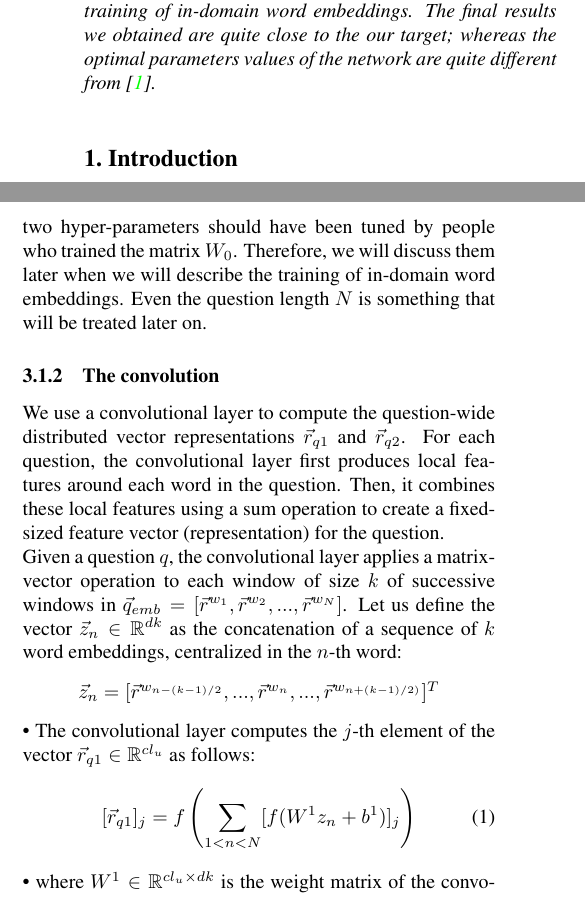
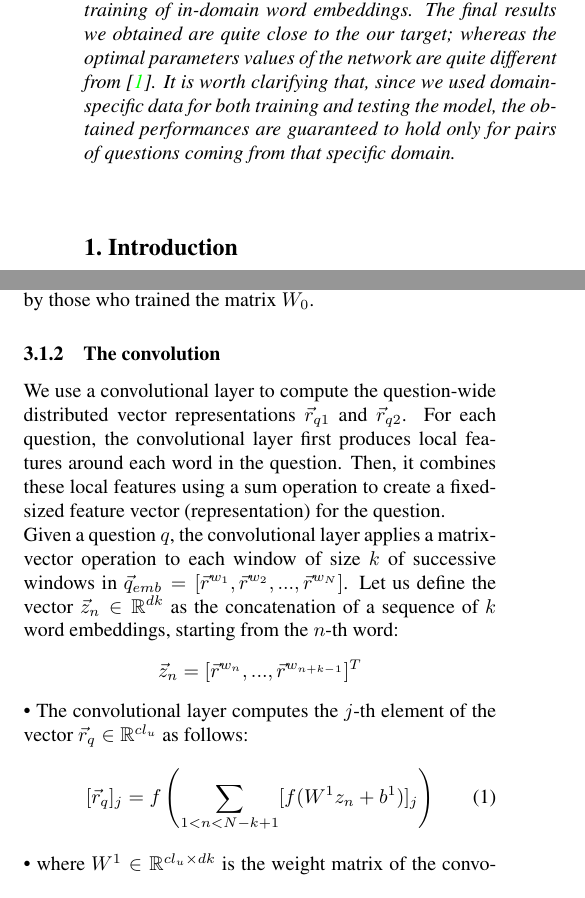
Before and after one commit to Lucascanna/deep-learning, a LaTeX paper (paper/paper_final.tex): two parts of the columns of pages 1 and 3 of 5, joined at a grey line, cut so that both start at the same text. Compiled offline with pdfLaTeX.

Commit message:
paper update

```diff
--- a/paper/paper_final.tex
+++ b/paper/paper_final.tex
@@ -50,7 +50,7 @@ Politecnico di Milano\\
 
 %%%%%%%%% ABSTRACT
 \begin{abstract}
-   In the context of online forums, although two questions may seem very different in terms of vocabulary, length and syntax, they may eventually ask the same thing. In this work, we try to detect semantically equivalent questions using a simple Convolutional Neural Network (CNN). The proposed CNN generates distributed vector representations for pairs of questions and score them using a similarity metric. This work is the replication of \cite{bogdanova2015detecting}: we basically try to perform the same experiments and compare our results with theirs. The replication turned to be not straightforward since some crucial implementation details are missing in the Bogdanova et al.'s description. Hence, we have found quite stimulating to replicate this paper filling the holes with our own ideas. In particular, our efforts focused mainly on the following three aspects that were not explicitly treated in the paper: unequal text length, the type of convolution and the training of in-domain word embeddings. The final results we obtained are quite close to the our target; whereas the optimal parameters values of the network are quite different from \cite{bogdanova2015detecting}.
+   In the context of online forums, although two questions may seem very different in terms of vocabulary, length and syntax, they may eventually ask the same thing. In this work, we try to detect semantically equivalent questions using a simple Convolutional Neural Network (CNN). The proposed CNN generates distributed vector representations for pairs of questions and score them using a similarity metric. This work is the replication of \cite{bogdanova2015detecting}: we basically try to perform the same experiments and compare our results with theirs. The replication turned to be not straightforward since some crucial implementation details are missing in the Bogdanova et al.'s description. Hence, we have found quite stimulating to replicate this paper filling the holes with our own ideas. In particular, our efforts focused mainly on the following three aspects that were not explicitly treated in the paper: unequal text length, the type of convolution and the training of in-domain word embeddings. The final results we obtained are quite close to the our target; whereas the optimal parameters values of the network are quite different from \cite{bogdanova2015detecting}. It is worth clarifying that, since we used domain-specific data for both training and testing the model, the obtained performances are guaranteed to hold only for pairs of questions coming from that specific domain.
 \end{abstract}
 
 %%%%%%%%% BODY TEXT
@@ -101,16 +101,16 @@ The first layer of the network transforms words into representations that captur
 \end{itemize}•
 The input of this layer is a 1-dimensional vector $\vec{q}=[w_1, w_2, ... , w_N]$ where the element $w_i$ is an integer number corresponding to the index of the $i$-th word of the question. We initialize the layer with our pre-trained word embeddings \footnote{either the word embeddings trained by us or the those trained by Google}, which is the matrix $W_0$. This layer, for each index $w_i$ of the input vector, retrieves the corresponding vector representation $\vec{r}^{w_i}$ in matrix $W_0$. Hence, the output is a matrix $X_0 \in \mathbb{R}^{N \times d}$.\\
-Notice that if we use pre-trained word embeddings, the values of both the $d$ and $|V|$ have been already decided. These two hyper-parameters should have been tuned by people who trained the matrix $W_0$. Therefore, we will discuss them later when we will describe the training of in-domain word embeddings.  Even the question length $N$ is something that will be treated later on.
+Notice that using pre-trained word embeddings, implies that the values of both the $d$ and $|V|$ have been already decided by those who trained the matrix $W_0$.
 
 \subsubsection{The convolution}
 We use a convolutional layer to compute the question-wide distributed vector representations $\vec{r}_{q1}$ and $\vec{r}_{q2}$. For each question, the convolutional layer first produces local features around each word in the question. Then, it combines these local features using a sum operation to create a fixed-sized feature vector (representation) for the question.\\
-Given a question $q$, the convolutional layer applies a matrix-vector operation to each window of size $k$ of successive windows in $\vec{q}_{emb} = [\vec{r}^{w_1},\vec{r}^{w_2}, ..., \vec{r}^{w_N}]$. Let us define the vector $\vec{z}_n \in \mathbb{R}^{dk}$ as the concatenation of a sequence of $k$ word embeddings, centralized in the $n$-th word:
+Given a question $q$, the convolutional layer applies a matrix-vector operation to each window of size $k$ of successive windows in $\vec{q}_{emb} = [\vec{r}^{w_1},\vec{r}^{w_2}, ..., \vec{r}^{w_N}]$. Let us define the vector $\vec{z}_n \in \mathbb{R}^{dk}$ as the concatenation of a sequence of $k$ word embeddings, starting from the $n$-th word:
 \begin{center}
-$\vec{z}_n = [\vec{r}^{w_{n-(k-1)/2}},..., \vec{r}^{w_n}, ...,\vec{r}^{w_{n+(k-1)/2)}}]^T$
+$\vec{z}_n = [\vec{r}^{w_n}, ... ,\vec{r}^{w_{n+k-1}}]^T$
 \end{center}•
-The convolutional layer computes the $j$-th element of the vector $\vec{r}_{q1} \in \mathbb{R}^{cl_u}$ as follows:
+The convolutional layer computes the $j$-th element of the vector $\vec{r}_{q} \in \mathbb{R}^{cl_u}$ as follows:
 \begin{equation}
-[\vec{r}_{q1}]_j = f \left( \sum_{1<n<N}[f(W^1 z_n + b^1)]_j \right)
+[\vec{r}_{q}]_j = f \left( \sum_{1<n<N-k+1}[f(W^1 z_n + b^1)]_j \right)
 \label{eq:conv}
 \end{equation}•
 where $W^1 \in \mathbb{R}^{cl_u \times dk}$ is the weight matrix of the convolutional layer and $f$ is the hyperbolic tangent function. The same matrix is used to extract local features around each word window of the given question. The global fixed-sized feature vector for the question is obtained by using the sum over all word windows.\\
```
Also changed, not shown: paper/paper_final.tex (6 more changed lines), 1 other file.
